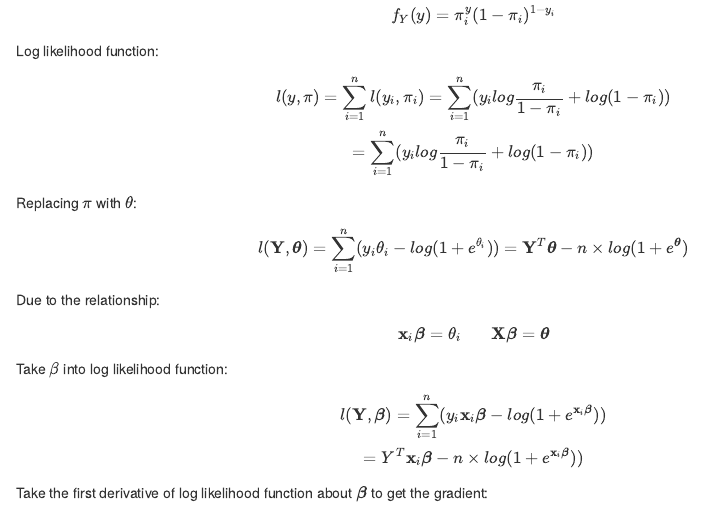
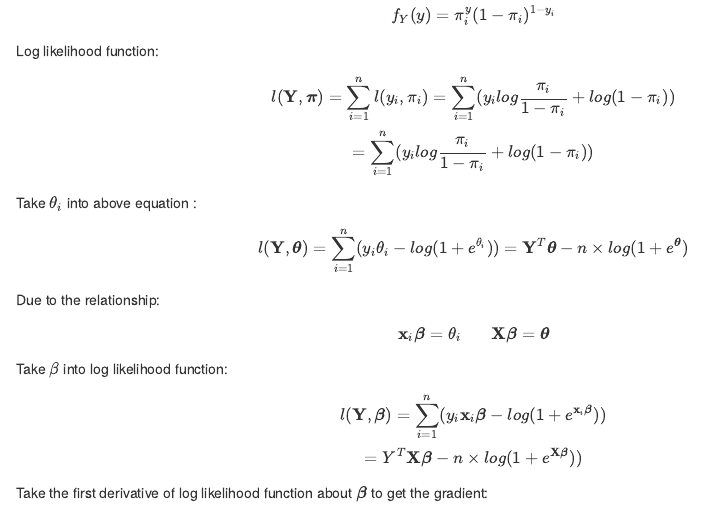
Before and after one commit to yuqimiao/p8160-project2, an R Markdown document (Matrix notation from Sibei.Rmd): the page in a window 1100 px wide, from 460 px down. Rendered offline with R 4.5, knitr and Pandoc, with nearby package versions.

Commit message:
Corrected version

```diff
--- a/Matrix notation from Sibei.Rmd
+++ b/Matrix notation from Sibei.Rmd
@@ -17,14 +17,14 @@ $$\log(\frac{\pi_i}{1-\pi_i}) = \mathbf x_i \boldsymbol \beta= \theta_i\ \\ \bol
 \n
 $$f_{Y}(y)=\pi_i^y(1-\pi_i)^{1-y_i}$$
 Log likelihood function:
-$$l(y,\pi)=\sum_{i=1}^n l(y_i,\pi_i)=\sum_{i=1}^n(y_ilog\frac{\pi_i}{1-\pi_i}+log(1-\pi_i))\\=\sum_{i=1}^n(y_ilog\frac{\pi_i}{1-\pi_i}+log(1-\pi_i))$$
-Replacing $\pi$ with $\theta$:
+$$l(\mathbf Y,\boldsymbol\pi)=\sum_{i=1}^n l(y_i,\pi_i)=\sum_{i=1}^n(y_ilog\frac{\pi_i}{1-\pi_i}+log(1-\pi_i))\\=\sum_{i=1}^n(y_ilog\frac{\pi_i}{1-\pi_i}+log(1-\pi_i))$$
+Take $\theta_i$ into above equation :
 
 $$l(\mathbf Y,\boldsymbol\theta)=\sum_{i=1}^n(y_i\theta_i-log(1+e^{\theta_i}))=\mathbf Y^T\boldsymbol \theta-n\times log(1+e^{\boldsymbol \theta})$$
 Due to the relationship:
 $$\mathbf x_i \boldsymbol \beta= \theta_i \ \ \ \ \ \ \ \mathbf X\boldsymbol \beta=\boldsymbol \theta $$
 Take $\beta$ into log likelihood function:
-$$l(\mathbf Y,\boldsymbol\beta)=\sum_{i=1}^n(y_i\mathbf x_i\boldsymbol \beta-log(1+e^{\mathbf x_i\boldsymbol \beta}))\\=Y^T\mathbf x_i\boldsymbol \beta-n\times log(1+e^{\mathbf x_i\boldsymbol \beta}))$$
+$$l(\mathbf Y,\boldsymbol\beta)=\sum_{i=1}^n(y_i\mathbf x_i\boldsymbol \beta-log(1+e^{\mathbf x_i\boldsymbol \beta}))\\=Y^T\mathbf X\boldsymbol \beta-n\times log(1+e^{\mathbf X\boldsymbol \beta}))$$
 Take the first derivative of log likelihood function about $\boldsymbol \beta$ to get the gradient:
 $$\nabla f(\mathbf Y,\boldsymbol\theta)=(\frac{\partial\boldsymbol \theta}{\partial \boldsymbol\beta})^T\times \frac{\partial l(y,\beta)}{\partial \boldsymbol \theta}\\=\mathbf X^T(\mathbf Y-\frac{e^\boldsymbol \theta}{1+e^\boldsymbol \theta})$$
 
```
Also changed, not shown: Matrix-notation-from-Sibei.html.
